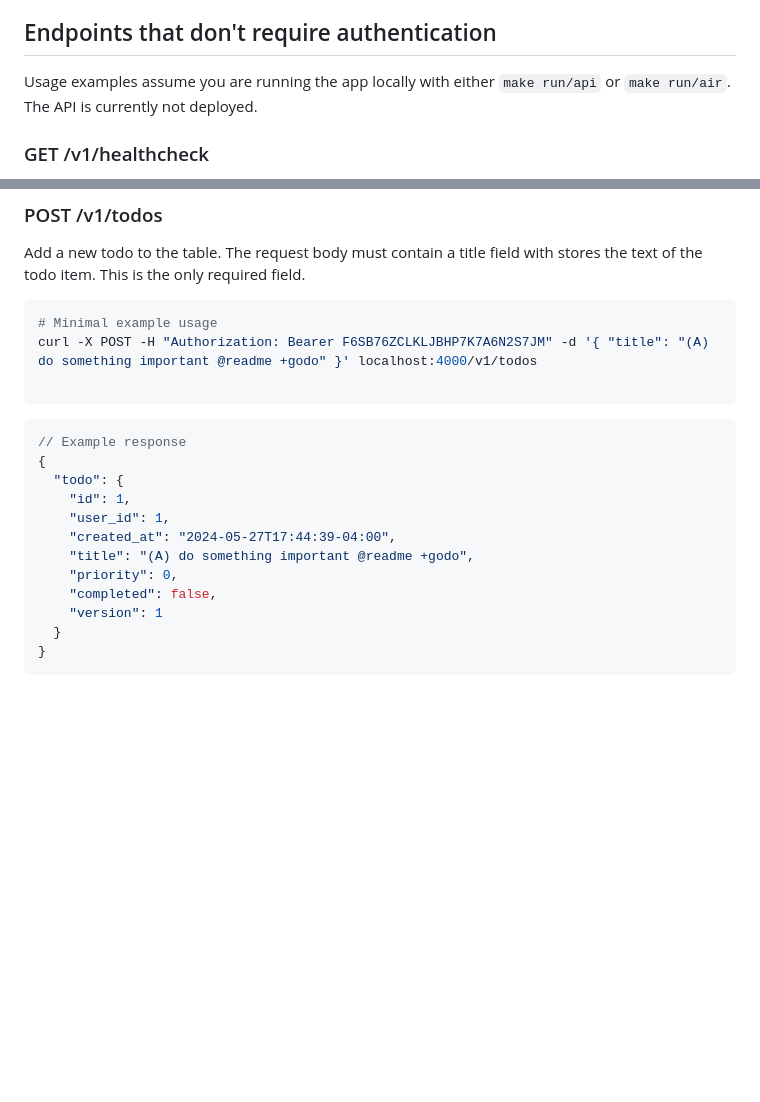
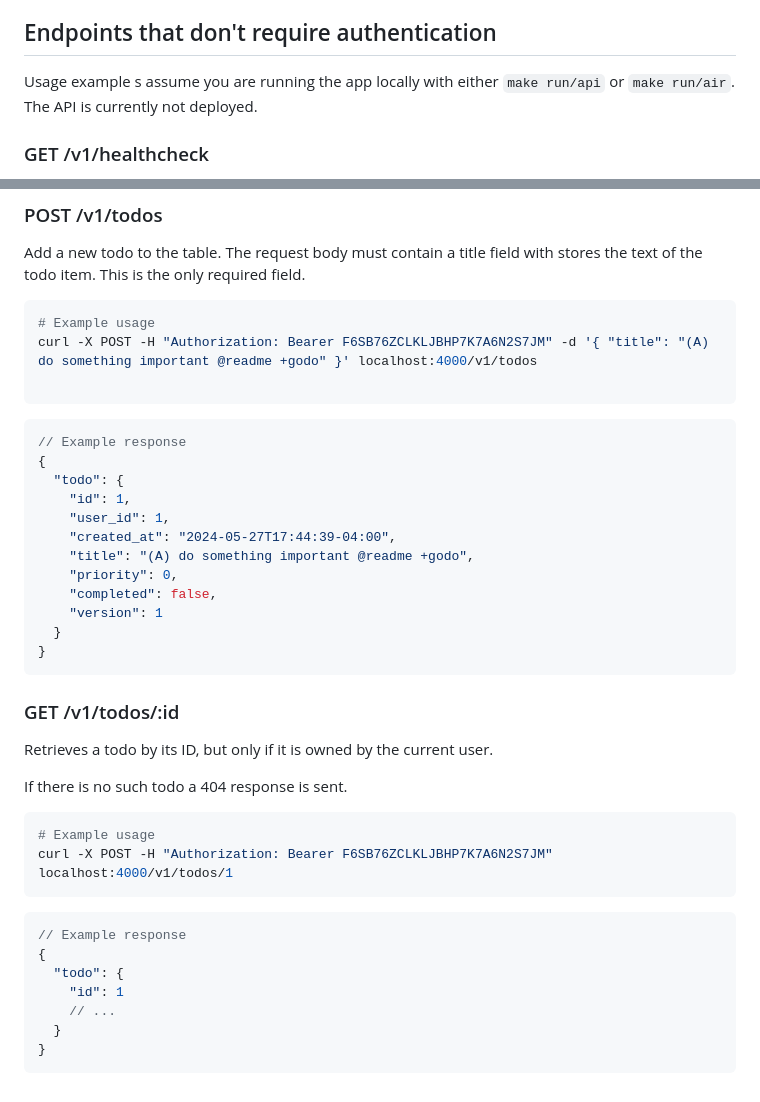
Before and after one commit to kvnloughead/godo, a Markdown page: README.md, 2 parts joined by grey strips. Rendered like a GitHub page; blank space fills up the shorter version.

Commit message:
docs: add readme

````diff
--- a/README.md
+++ b/README.md
@@ -9,7 +9,7 @@ A todo tracking application written in Go. Features will eventually include:
 
 ## Endpoints that don't require authentication
 
-Usage examples assume you are running the app locally with either `make run/api` or `make run/air`. The API is currently not deployed.
+Usage example s assume you are running the app locally with either `make run/api` or `make run/air`. The API is currently not deployed.
 
 ### GET /v1/healthcheck
 
@@ -141,7 +141,7 @@ curl -H "Authorization: Bearer EZVNRJHUXXXXXXZQGKTXIWDDFQ" localhost:4000/v1/tod
 Add a new todo to the table. The request body must contain a title field with stores the text of the todo item. This is the only required field.
 
 ```bash
-# Minimal example usage
+# Example usage
 curl -X POST -H "Authorization: Bearer F6SB76ZCLKLJBHP7K7A6N2S7JM" -d '{ "title": "(A) do something important @readme +godo" }' localhost:4000/v1/todos
 
 ```
@@ -160,3 +160,24 @@ curl -X POST -H "Authorization: Bearer F6SB76ZCLKLJBHP7K7A6N2S7JM" -d '{ "title"
   }
 }
 ```
+
+### GET /v1/todos/:id
+
+Retrieves a todo by its ID, but only if it is owned by the current user.
+
+If there is no such todo a 404 response is sent.
+
+```bash
+# Example usage
+curl -X POST -H "Authorization: Bearer F6SB76ZCLKLJBHP7K7A6N2S7JM" localhost:4000/v1/todos/1
+```
+
+```json
+// Example response
+{
+  "todo": {
+    "id": 1
+    // ...
+  }
+}
+```
````
